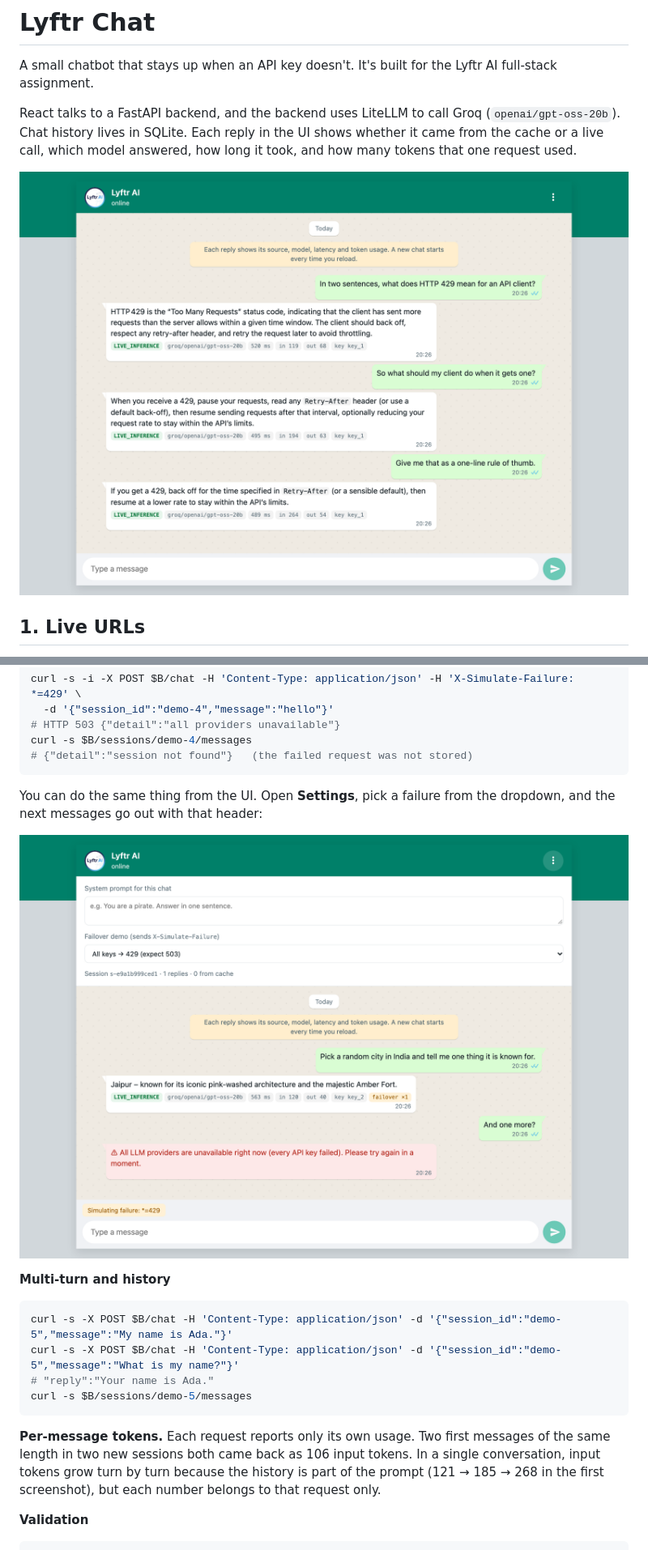
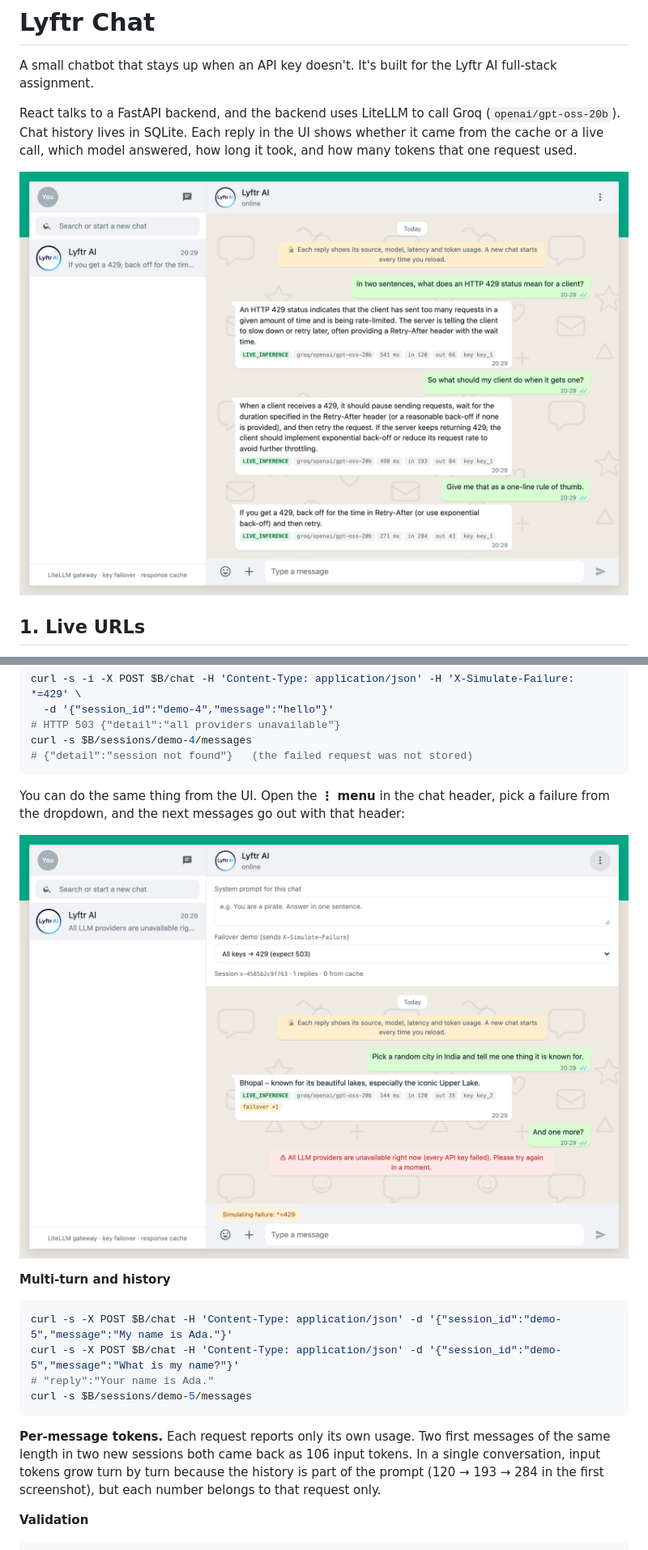
Before and after one commit to urraf/lyftr-ai-chat-bot, a Markdown page: README.md, 2 parts joined by grey strips. Shown at 81% size. Drawn GitHub-style; pictures changed too: docs/screenshots/chat.png, docs/screenshots/failover.png.

Commit message:
Refresh README screenshots for the new chat UI

````diff
--- a/README.md
+++ b/README.md
@@ -193,7 +193,7 @@ curl -s $B/sessions/demo-4/messages
 # {"detail":"session not found"}   (the failed request was not stored)
 ```
 
-You can do the same thing from the UI. Open **Settings**, pick a failure from the dropdown, and the next messages go out with that header:
+You can do the same thing from the UI. Open the **⋮ menu** in the chat header, pick a failure from the dropdown, and the next messages go out with that header:
 
 ![Failover to key_2, then every key failing](docs/screenshots/failover.png)
 
@@ -206,7 +206,7 @@ curl -s -X POST $B/chat -H 'Content-Type: application/json' -d '{"session_id":"d
 curl -s $B/sessions/demo-5/messages
 ```
 
-**Per-message tokens.** Each request reports only its own usage. Two first messages of the same length in two new sessions both came back as 106 input tokens. In a single conversation, input tokens grow turn by turn because the history is part of the prompt (121 → 185 → 268 in the first screenshot), but each number belongs to that request only.
+**Per-message tokens.** Each request reports only its own usage. Two first messages of the same length in two new sessions both came back as 106 input tokens. In a single conversation, input tokens grow turn by turn because the history is part of the prompt (120 → 193 → 284 in the first screenshot), but each number belongs to that request only.
 
 **Validation**
 
````
Also changed, not shown: other parts of README.md (+2 -2 lines), docs/screenshots/cache-hit.png, docs/screenshots/dark-system-prompt.png.
